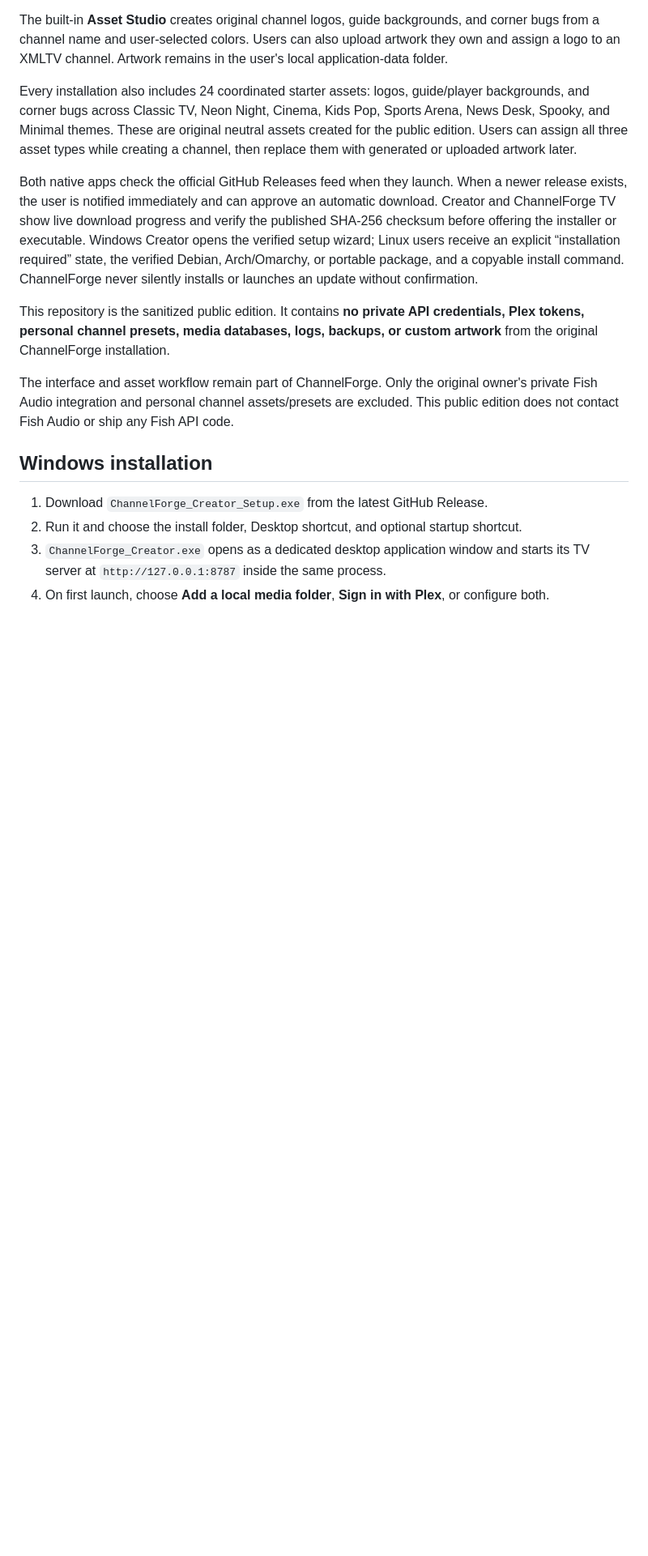
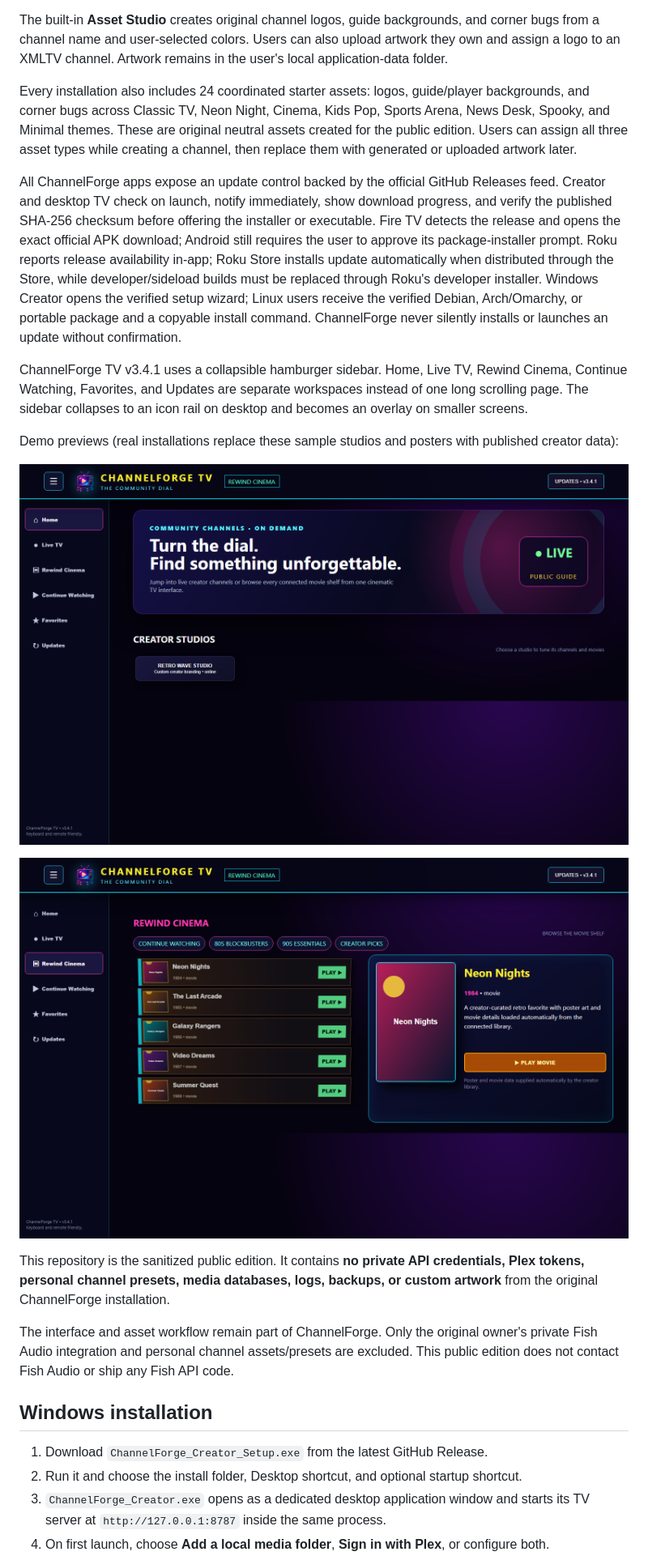
Before and after one commit to dethkorex/Public_ChannelForge, a Markdown page: README.md, the part around the change. Shown at 81% size. GitHub-like rendering; pictures changed too: preview/channel-forge-tv-v3.4.1-cinema.png (added), preview/channel-forge-tv-v3.4.1-home.png (added); blank space fills up the shorter version.

Commit message:
Add ChannelForge TV section sidebar and unified updates

```diff
--- a/README.md
+++ b/README.md
@@ -32,7 +32,15 @@ The built-in **Asset Studio** creates original channel logos, guide backgrounds,
 
 Every installation also includes 24 coordinated starter assets: logos, guide/player backgrounds, and corner bugs across Classic TV, Neon Night, Cinema, Kids Pop, Sports Arena, News Desk, Spooky, and Minimal themes. These are original neutral assets created for the public edition. Users can assign all three asset types while creating a channel, then replace them with generated or uploaded artwork later.
 
-Both native apps check the official GitHub Releases feed when they launch. When a newer release exists, the user is notified immediately and can approve an automatic download. Creator and ChannelForge TV show live download progress and verify the published SHA-256 checksum before offering the installer or executable. Windows Creator opens the verified setup wizard; Linux users receive an explicit “installation required” state, the verified Debian, Arch/Omarchy, or portable package, and a copyable install command. ChannelForge never silently installs or launches an update without confirmation.
+All ChannelForge apps expose an update control backed by the official GitHub Releases feed. Creator and desktop TV check on launch, notify immediately, show download progress, and verify the published SHA-256 checksum before offering the installer or executable. Fire TV detects the release and opens the exact official APK download; Android still requires the user to approve its package-installer prompt. Roku reports release availability in-app; Roku Store installs update automatically when distributed through the Store, while developer/sideload builds must be replaced through Roku's developer installer. Windows Creator opens the verified setup wizard; Linux users receive the verified Debian, Arch/Omarchy, or portable package and a copyable install command. ChannelForge never silently installs or launches an update without confirmation.
+
+ChannelForge TV v3.4.1 uses a collapsible hamburger sidebar. Home, Live TV, Rewind Cinema, Continue Watching, Favorites, and Updates are separate workspaces instead of one long scrolling page. The sidebar collapses to an icon rail on desktop and becomes an overlay on smaller screens.
+
+Demo previews (real installations replace these sample studios and posters with published creator data):
+
+![ChannelForge TV home hub](preview/channel-forge-tv-v3.4.1-home.png)
+
+![ChannelForge TV Rewind Cinema](preview/channel-forge-tv-v3.4.1-cinema.png)
 
 This repository is the sanitized public edition. It contains **no private API credentials, Plex tokens, personal channel presets, media databases, logs, backups, or custom artwork** from the original ChannelForge installation.
 
```
Also changed, not shown: 7 other files.
